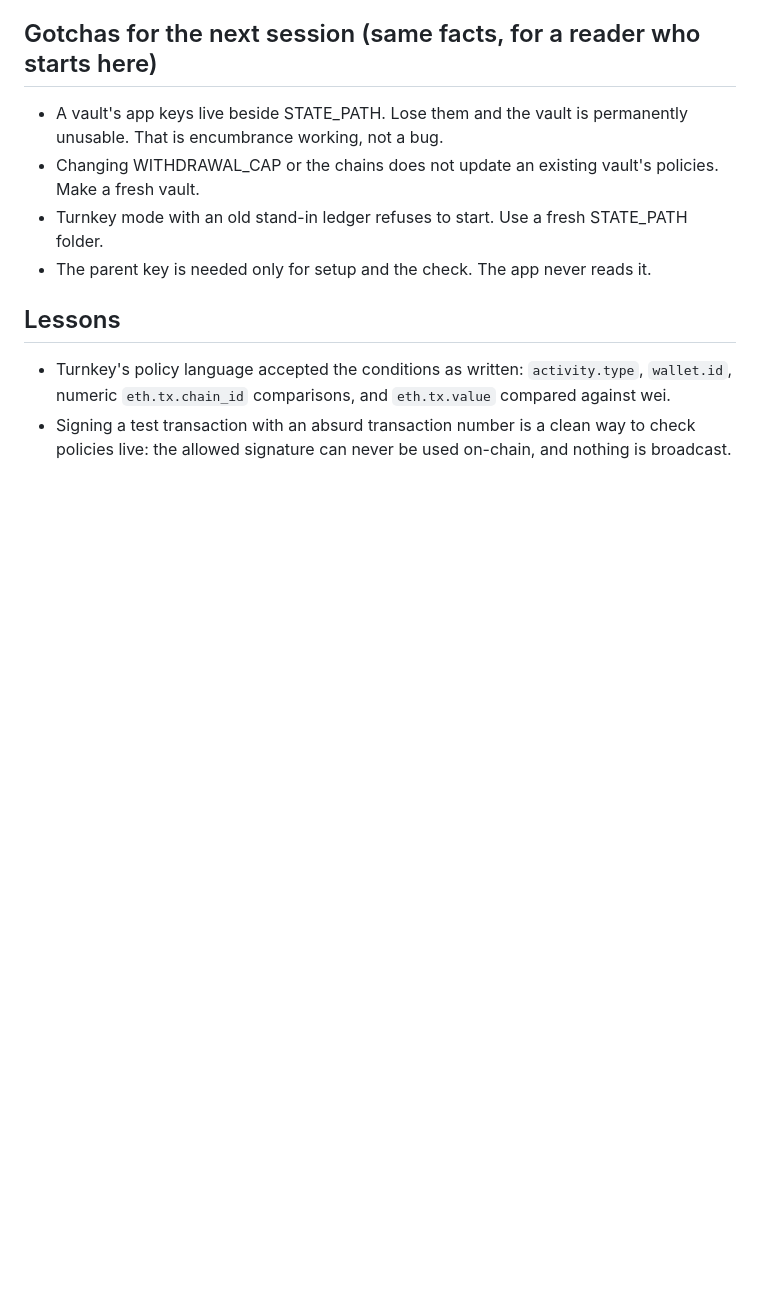
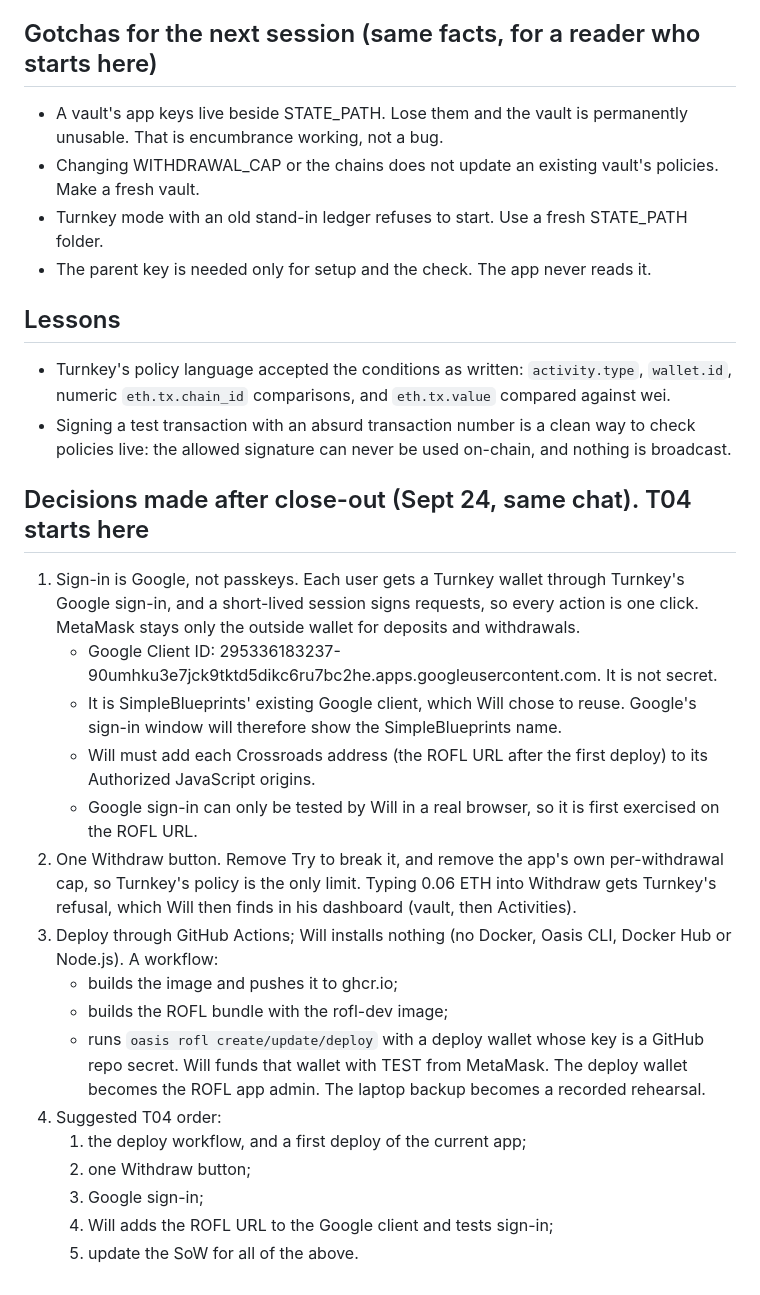
Before and after one commit to wilwixqa1/crossroads-turnkey, a Markdown page: docs/sessions/T03_CONTEXT.md, the part around the change. Rendered like a GitHub page; blank space fills up the shorter version.

Commit message:
T03 addendum: Sept 24 decisions (Google sign-in, one Withdraw button, GitHub Actions deploys)

```diff
--- a/docs/sessions/T03_CONTEXT.md
+++ b/docs/sessions/T03_CONTEXT.md
@@ -59,3 +59,22 @@ Added at close-out (insert-only commit, 4 lines added, 0 removed):
 ## Lessons
 - Turnkey's policy language accepted the conditions as written: `activity.type`, `wallet.id`, numeric `eth.tx.chain_id` comparisons, and `eth.tx.value` compared against wei.
 - Signing a test transaction with an absurd transaction number is a clean way to check policies live: the allowed signature can never be used on-chain, and nothing is broadcast.
+
+## Decisions made after close-out (Sept 24, same chat). T04 starts here
+1. Sign-in is Google, not passkeys. Each user gets a Turnkey wallet through Turnkey's Google sign-in, and a short-lived session signs requests, so every action is one click. MetaMask stays only the outside wallet for deposits and withdrawals.
+   - Google Client ID: 295336183237-90umhku3e7jck9tktd5dikc6ru7bc2he.apps.googleusercontent.com. It is not secret.
+   - It is SimpleBlueprints' existing Google client, which Will chose to reuse. Google's sign-in window will therefore show the SimpleBlueprints name.
+   - Will must add each Crossroads address (the ROFL URL after the first deploy) to its Authorized JavaScript origins.
+   - Google sign-in can only be tested by Will in a real browser, so it is first exercised on the ROFL URL.
+2. One Withdraw button. Remove Try to break it, and remove the app's own per-withdrawal cap, so Turnkey's policy is the only limit. Typing 0.06 ETH into Withdraw gets Turnkey's refusal, which Will then finds in his dashboard (vault, then Activities).
+3. Deploy through GitHub Actions; Will installs nothing (no Docker, Oasis CLI, Docker Hub or Node.js). A workflow:
+   - builds the image and pushes it to ghcr.io;
+   - builds the ROFL bundle with the rofl-dev image;
+   - runs `oasis rofl create/update/deploy` with a deploy wallet whose key is a GitHub repo secret.
+   Will funds that wallet with TEST from MetaMask. The deploy wallet becomes the ROFL app admin. The laptop backup becomes a recorded rehearsal.
+4. Suggested T04 order:
+   1. the deploy workflow, and a first deploy of the current app;
+   2. one Withdraw button;
+   3. Google sign-in;
+   4. Will adds the ROFL URL to the Google client and tests sign-in;
+   5. update the SoW for all of the above.
```
Also changed, not shown: docs/BACKLOG.md (+4 -2 lines).
